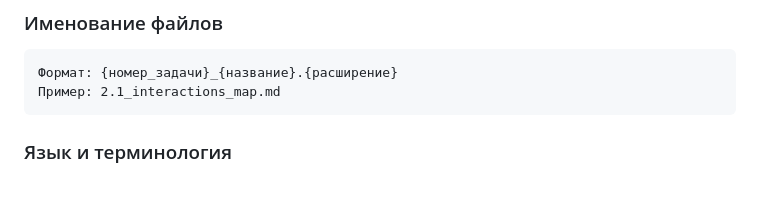
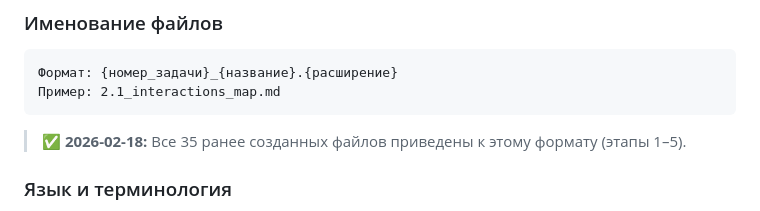
Before and after one commit to brandgrossmeister8-cmd/space-travel, a Markdown page: CLAUDE.md, the part around the change. Drawn GitHub-style; blank space fills up the shorter version.

````diff
--- a/CLAUDE.md
+++ b/CLAUDE.md
@@ -264,6 +264,7 @@
 Формат: {номер_задачи}_{название}.{расширение}
 Пример: 2.1_interactions_map.md
 ```
+> ✅ **2026-02-18:** Все 35 ранее созданных файлов приведены к этому формату (этапы 1–5).
 
 ### Язык и терминология
 - Писать **по-русски**
````
Also changed, not shown: СОГЛАСОВАННЫЕ_ЭТАПЫ_SPACE_TRAVEL.md (+1 -1 lines).
